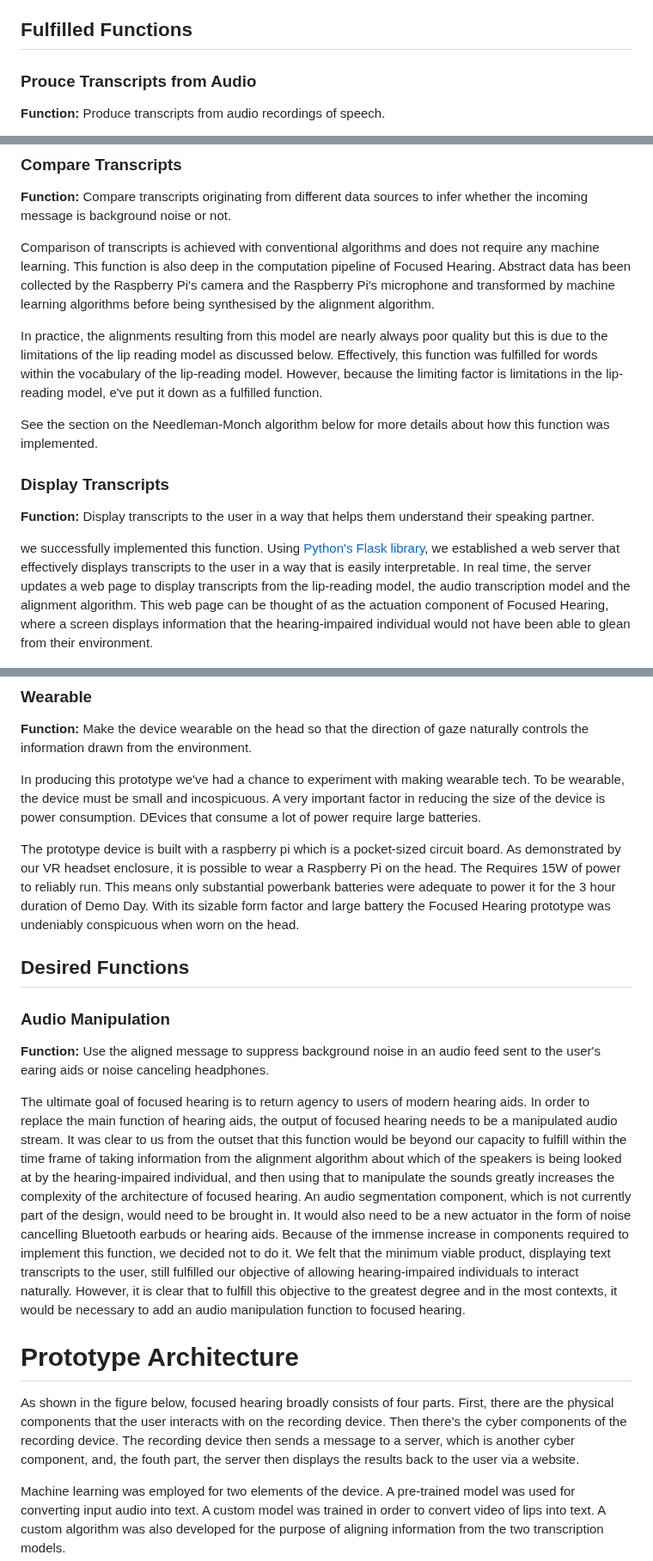
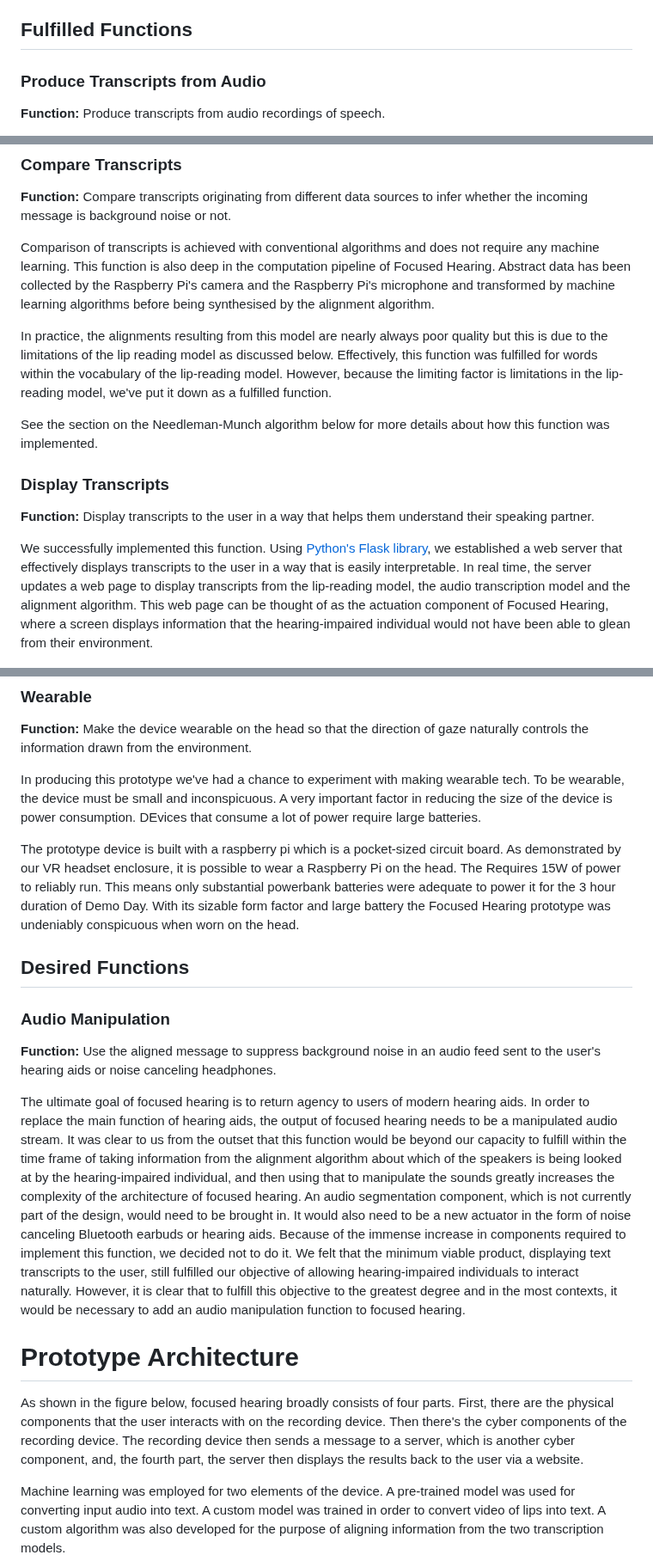
Before and after one commit to bill-mca/SIBAnetics, a Markdown page: docs/readme.md, 3 parts joined by grey strips. Shown at 86% size. Rendered like a GitHub page.

Commit message:
last changed at Nov 5, 2024 11:57 AM, pushed by Cybernetic Bilby

```diff
--- a/docs/readme.md
+++ b/docs/readme.md
@@ -29,7 +32,7 @@ Focused Hearing is an alternative to AI-assisted hearing aids. Speech recognitio
 
 ## Fulfilled Functions
 
-### Prouce Transcripts from Audio
+### Produce Transcripts from Audio
 
 **Function:** Produce transcripts from audio recordings of speech.
 
@@ -43,15 +46,15 @@ In the prototype, computation of this speech-to-text component is performed by a
 
 Comparison of transcripts is achieved with conventional algorithms and does not require any machine learning. This function is also deep in the computation pipeline of Focused Hearing. Abstract data has been collected by the Raspberry Pi's camera and the Raspberry Pi's microphone and transformed by machine learning algorithms before being synthesised by the alignment algorithm.
 
-In practice, the alignments resulting from this model are nearly always poor quality but this is due to the limitations of the lip reading model as discussed below. Effectively, this function was fulfilled for words within the vocabulary of the lip-reading model. However, because the limiting factor is limitations in the lip-reading model, e've put it down as a fulfilled function.
+In practice, the alignments resulting from this model are nearly always poor quality but this is due to the limitations of the lip reading model as discussed below. Effectively, this function was fulfilled for words within the vocabulary of the lip-reading model. However, because the limiting factor is limitations in the lip-reading model, we've put it down as a fulfilled function.
 
-See the section on the Needleman-Monch algorithm below for more details about how this function was implemented.
+See the section on the Needleman-Munch algorithm below for more details about how this function was implemented.
 
 ### Display Transcripts
 
 **Function:** Display transcripts to the user in a way that helps them understand their speaking partner.
 
-we successfully implemented this function. Using [Python's Flask library](https://pypi.org/project/Flask/), we established a web server that effectively displays transcripts to the user in a way that is easily interpretable. In real time, the server updates a web page to display transcripts from the lip-reading model, the audio transcription model and the alignment algorithm. This web page can be thought of as the actuation component of Focused Hearing, where a screen displays information that the hearing-impaired individual would not have been able to glean from their environment.
+We successfully implemented this function. Using [Python's Flask library](https://pypi.org/project/Flask/), we established a web server that effectively displays transcripts to the user in a way that is easily interpretable. In real time, the server updates a web page to display transcripts from the lip-reading model, the audio transcription model and the alignment algorithm. This web page can be thought of as the actuation component of Focused Hearing, where a screen displays information that the hearing-impaired individual would not have been able to glean from their environment.
 
 ![Screenshot of the Focused Hearing web page.](src/web_page.jpg)
 
@@ -75,7 +78,7 @@ This function was partly fulfilled. It was easy to get the audio transcription f
 
 **Function:** Make the device wearable on the head so that the direction of gaze naturally controls the information drawn from the environment.
 
-In producing this prototype we've had a chance to experiment with making wearable tech. To be wearable, the device must be small and incospicuous. A very important factor in reducing the size of the device is power consumption. DEvices that consume a lot of power require large batteries.
+In producing this prototype we've had a chance to experiment with making wearable tech. To be wearable, the device must be small and inconspicuous. A very important factor in reducing the size of the device is power consumption. DEvices that consume a lot of power require large batteries.
 
 The prototype device is built with a raspberry pi which is a pocket-sized circuit board. As demonstrated by our VR headset enclosure, it is possible to wear a Raspberry Pi on the head. The Requires 15W of power to reliably run. This means only substantial powerbank batteries were adequate to power it for the 3 hour duration of Demo Day. With its sizable form factor and large battery the Focused Hearing prototype was undeniably conspicuous when worn on the head.
 
@@ -83,15 +86,15 @@ The prototype device is built with a raspberry pi which is a pocket-sized circui
 
 ### Audio Manipulation
 
-**Function:** Use the aligned message to suppress background noise in an audio feed sent to the user's earing aids or noise canceling headphones.
+**Function:** Use the aligned message to suppress background noise in an audio feed sent to the user's hearing aids or noise canceling headphones.
 
 The ultimate goal of focused hearing is to return agency to users of modern hearing aids. In order to replace the main function of hearing aids, the output of focused hearing needs to be a manipulated audio stream. It was clear to us from the outset that this function would be beyond our capacity to fulfill within the time frame of taking information from the alignment algorithm about which of the speakers is being looked at by the hearing-impaired individual, and then using that to manipulate the sounds greatly increases the complexity of the architecture of focused hearing.
-An audio segmentation component, which is not currently part of the design, would need to be brought in. It would also need to be a new actuator in the form of noise cancelling Bluetooth earbuds or hearing aids. Because of the immense increase in components required to implement this function, we decided not to do it.
+An audio segmentation component, which is not currently part of the design, would need to be brought in. It would also need to be a new actuator in the form of noise canceling Bluetooth earbuds or hearing aids. Because of the immense increase in components required to implement this function, we decided not to do it.
 We felt that the minimum viable product, displaying text transcripts to the user, still fulfilled our objective of allowing hearing-impaired individuals to interact naturally. However, it is clear that to fulfill this objective to the greatest degree and in the most contexts, it would be necessary to add an audio manipulation function to focused hearing.
 
 # Prototype Architecture
 
-As shown in the figure below, focused hearing broadly consists of four parts. First, there are the physical components that the user interacts with on the recording device. Then there's the cyber components of the recording device. The recording device then sends a message to a server, which is another cyber component, and, the fouth part, the server then displays the results back to the user via a website.
+As shown in the figure below, focused hearing broadly consists of four parts. First, there are the physical components that the user interacts with on the recording device. Then there's the cyber components of the recording device. The recording device then sends a message to a server, which is another cyber component, and, the fourth part, the server then displays the results back to the user via a website.
 
 Machine learning was employed for two elements of the device. A pre-trained model was used for converting input audio into text. A custom model was trained in order to convert video of lips into text. A custom algorithm was also developed for the purpose of aligning information from the two transcription models.
 
```
Also changed, not shown: other parts of docs/readme.md (+14 -10 lines).
